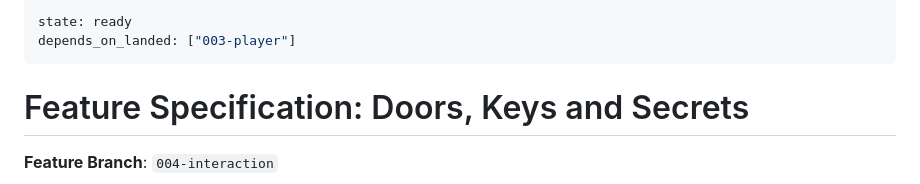
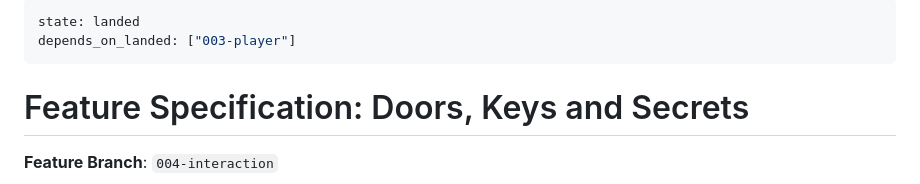
Before and after one commit to bryantharpeorg/wolfenstein, a Markdown page: specs/004-interaction/spec.md, the part around the change. Drawn GitHub-style.

Commit message:
specs: attest 004-interaction landed (#20)
All three stories are on main: US1 c7e22c6, US2 ae85359 (rescued), US3 2fb8cb6.

Not a story landing — deliberately avoids the <spec>/<node>: <Story Title>
subject form so roadmap landing detection does not match it (feedback #64).


Claude-Session: https://claude.ai/code/session_01HcPUjhBFpzf1adJY5jzBeZ

Co-authored-by: bryan t <noreplyp@gmail.com>
Co-authored-by: Claude Opus 5 (1M context) <noreply@anthropic.com>

```diff
--- a/specs/004-interaction/spec.md
+++ b/specs/004-interaction/spec.md
@@ -1,5 +1,5 @@
 ---
-state: ready
+state: landed
 depends_on_landed: ["003-player"]
 ---
 
```
